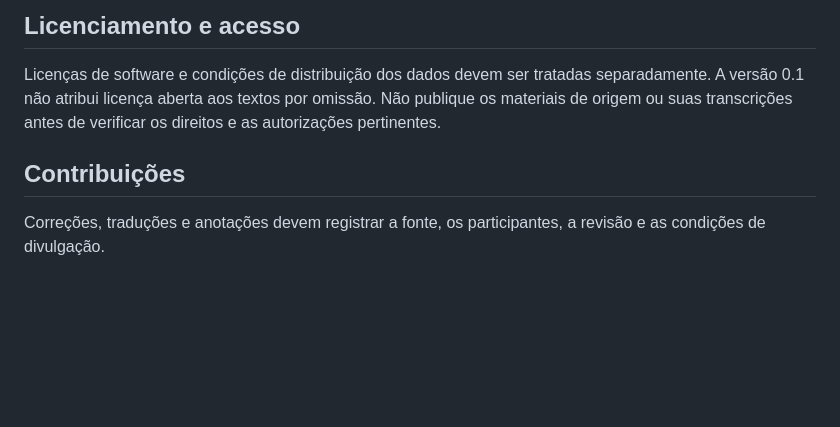
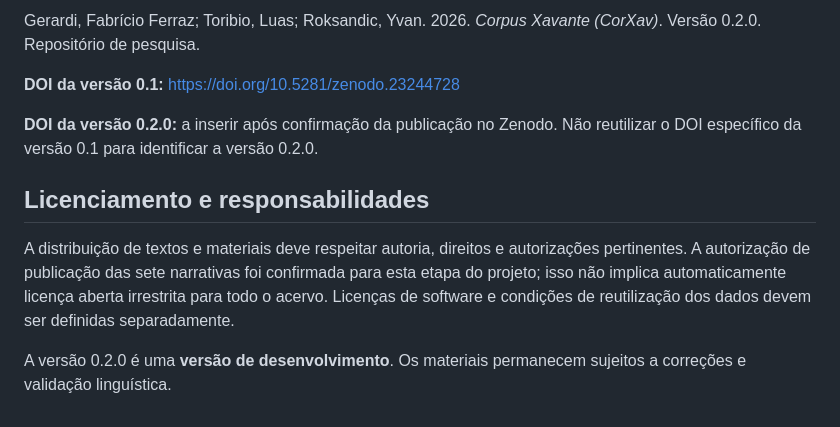
Before and after one commit to LanguageStructure/Corpus_Xavante, a Markdown page: README.md, the part around one of its changes. GitHub-like rendering; blank space fills up the shorter version.

```diff
--- a/README.md
+++ b/README.md
@@ -59,8 +60,12 @@ Gerardi, Fabrício Ferraz; Toribio, Luas; Roksandic, Yvan. 2026. *Corpus Xavante
 
-## Licenciamento e acesso
+Gerardi, Fabrício Ferraz; Toribio, Luas; Roksandic, Yvan. 2026. *Corpus Xavante (CorXav)*. Versão 0.2.0. Repositório de pesquisa.
 
-Licenças de software e condições de distribuição dos dados devem ser tratadas separadamente. A versão 0.1 não atribui licença aberta aos textos por omissão. Não publique os materiais de origem ou suas transcrições antes de verificar os direitos e as autorizações pertinentes.
+**DOI da versão 0.1:** https://doi.org/10.5281/zenodo.23244728
 
-## Contribuições
+**DOI da versão 0.2.0:** a inserir após confirmação da publicação no Zenodo. Não reutilizar o DOI específico da versão 0.1 para identificar a versão 0.2.0.
 
-Correções, traduções e anotações devem registrar a fonte, os participantes, a revisão e as condições de divulgação.
+## Licenciamento e responsabilidades
+
+A distribuição de textos e materiais deve respeitar autoria, direitos e autorizações pertinentes. A autorização de publicação das sete narrativas foi confirmada para esta etapa do projeto; isso não implica automaticamente licença aberta irrestrita para todo o acervo. Licenças de software e condições de reutilização dos dados devem ser definidas separadamente.
+
+A versão 0.2.0 é uma **versão de desenvolvimento**. Os materiais permanecem sujeitos a correções e validação linguística.
```
Also changed, not shown: other parts of README.md (+38 -37 lines).
